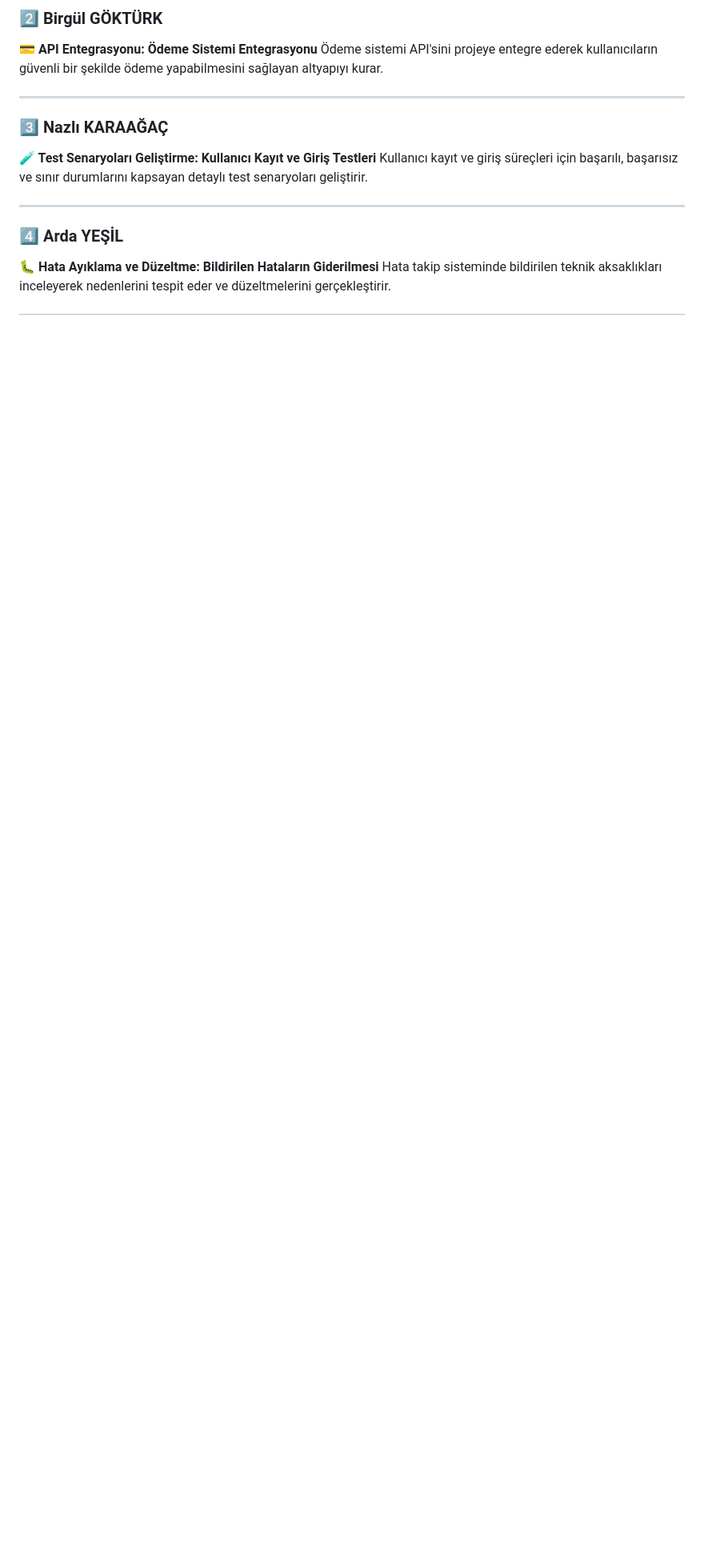
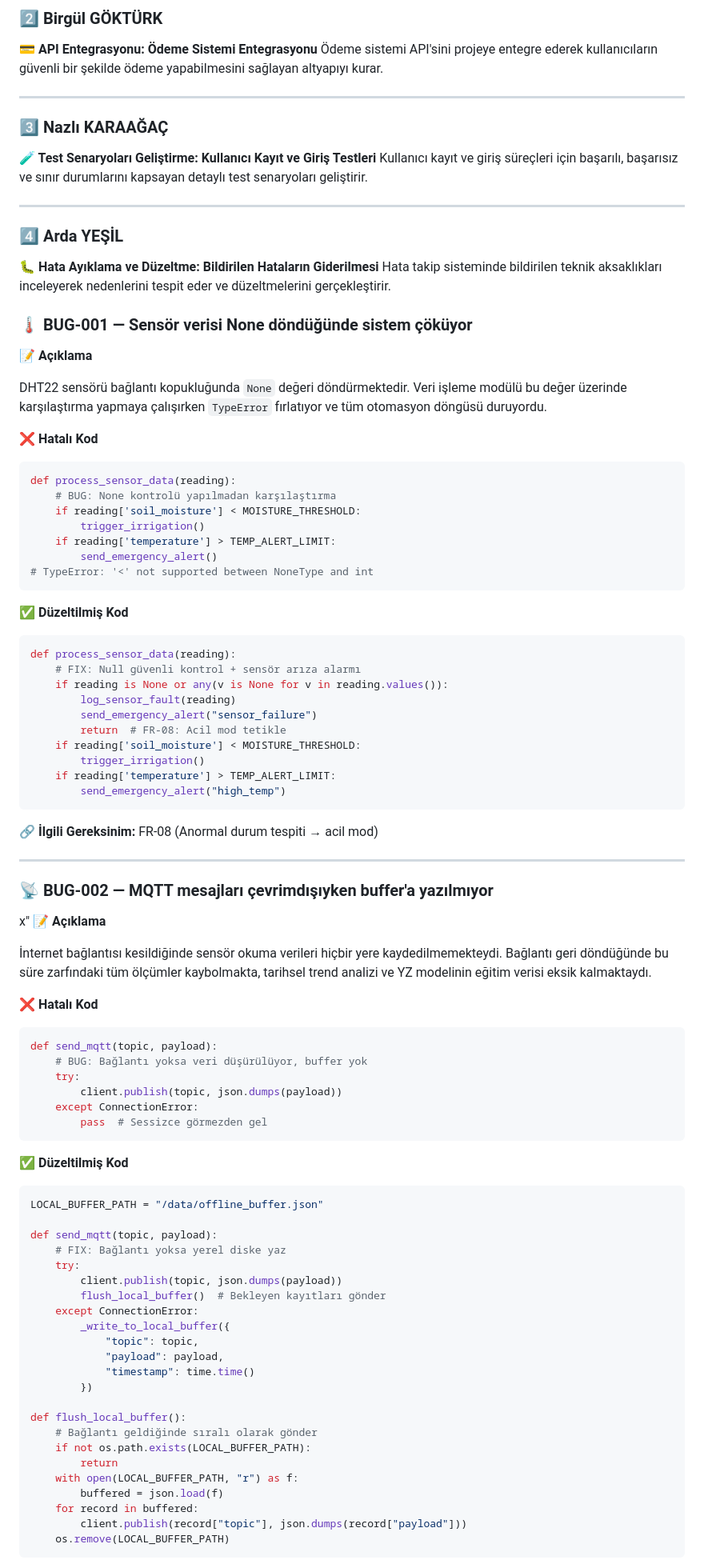
Before and after one commit to nazlikaraagac/akilli-tarim-yonetim-sistemi, a Markdown page: projeakisi.md, the part around one of its changes. Shown at 80% size. Drawn GitHub-style; blank space fills up the shorter version.

````diff
--- a/projeakisi.md
+++ b/projeakisi.md
@@ -574,3 +574,85 @@ Kullanıcı kayıt ve giriş süreçleri için başarılı, başarısız ve sın
 **🐛 Hata Ayıklama ve Düzeltme: Bildirilen Hataların Giderilmesi**
 Hata takip sisteminde bildirilen teknik aksaklıkları inceleyerek nedenlerini tespit eder ve düzeltmelerini gerçekleştirir.
 
+### 🌡️ BUG-001 — Sensör verisi None döndüğünde sistem çöküyor
+
+**📝 Açıklama**
+
+DHT22 sensörü bağlantı kopukluğunda `None` değeri döndürmektedir. Veri işleme modülü bu değer üzerinde karşılaştırma yapmaya çalışırken `TypeError` fırlatıyor ve tüm otomasyon döngüsü duruyordu.
+
+**❌ Hatalı Kod**
+
+```python
+def process_sensor_data(reading):
+    # BUG: None kontrolü yapılmadan karşılaştırma
+    if reading['soil_moisture'] < MOISTURE_THRESHOLD:
+        trigger_irrigation()
+    if reading['temperature'] > TEMP_ALERT_LIMIT:
+        send_emergency_alert()
+# TypeError: '<' not supported between NoneType and int
+```
+
+**✅ Düzeltilmiş Kod**
+
+```python
+def process_sensor_data(reading):
+    # FIX: Null güvenli kontrol + sensör arıza alarmı
+    if reading is None or any(v is None for v in reading.values()):
+        log_sensor_fault(reading)
+        send_emergency_alert("sensor_failure")
+        return  # FR-08: Acil mod tetikle
+    if reading['soil_moisture'] < MOISTURE_THRESHOLD:
+        trigger_irrigation()
+    if reading['temperature'] > TEMP_ALERT_LIMIT:
+        send_emergency_alert("high_temp")
+```
+
+**🔗 İlgili Gereksinim:** FR-08 (Anormal durum tespiti → acil mod)
+
+---
+
+### 📡 BUG-002 — MQTT mesajları çevrimdışıyken buffer'a yazılmıyor
+x"
+**📝 Açıklama**
+
+İnternet bağlantısı kesildiğinde sensör okuma verileri hiçbir yere kaydedilmemekteydi. Bağlantı geri döndüğünde bu süre zarfındaki tüm ölçümler kaybolmakta, tarihsel trend analizi ve YZ modelinin eğitim verisi eksik kalmaktaydı.
+
+**❌ Hatalı Kod**
+
+```python
+def send_mqtt(topic, payload):
+    # BUG: Bağlantı yoksa veri düşürülüyor, buffer yok
+    try:
+        client.publish(topic, json.dumps(payload))
+    except ConnectionError:
+        pass  # Sessizce görmezden gel
+```
+
+**✅ Düzeltilmiş Kod**
+
+```python
+LOCAL_BUFFER_PATH = "/data/offline_buffer.json"
+
+def send_mqtt(topic, payload):
+    # FIX: Bağlantı yoksa yerel diske yaz
+    try:
+        client.publish(topic, json.dumps(payload))
+        flush_local_buffer()  # Bekleyen kayıtları gönder
+    except ConnectionError:
+        _write_to_local_buffer({
+            "topic": topic,
+            "payload": payload,
+            "timestamp": time.time()
+        })
+
+def flush_local_buffer():
+    # Bağlantı geldiğinde sıralı olarak gönder
+    if not os.path.exists(LOCAL_BUFFER_PATH):
+        return
+    with open(LOCAL_BUFFER_PATH, "r") as f:
+        buffered = json.load(f)
+    for record in buffered:
+        client.publish(record["topic"], json.dumps(record["payload"]))
+    os.remove(LOCAL_BUFFER_PATH)
+```
+
````
Also changed, not shown: other parts of projeakisi.md (+106 -17 lines).
